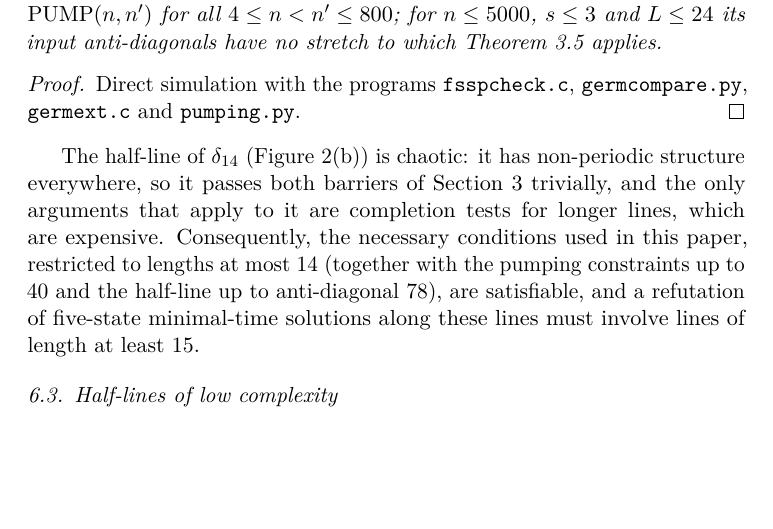
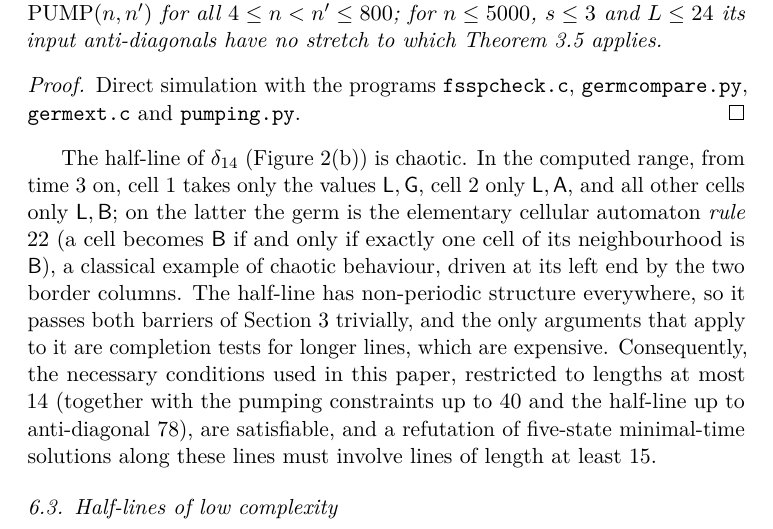
Before and after one commit to giamkiakeng/proj1, a LaTeX paper (fssp5/paper/main.tex, which reads fssp5/paper/sections/experiments.tex): part of page 17 of 30 before the commit and part of page 17 of 31 after it, cut so that both start at the same text, the shorter picture padded with empty space. Compiled offline with pdfLaTeX.

Commit message:
Paper: the half-line of delta14 is elementary rule 22 away from the border
Co-Authored-By: Claude Opus 5.5 <noreply@anthropic.com>
Claude-Session: https://claude.ai/code/session_01Fzbr6KXixDS4moLXGGMjPM

```diff
--- a/fssp5/paper/sections/experiments.tex
+++ b/fssp5/paper/sections/experiments.tex
@@ -200,9 +200,15 @@ Direct simulation with the programs \texttt{fsspcheck.c},
 \texttt{germcompare.py}, \texttt{germext.c} and \texttt{pumping.py}.
 \end{proof}
 
-The half-line of $\delta_{14}$ (\cref{fig:halflines}(b)) is chaotic: it
-has non-periodic structure everywhere, so it passes both barriers of
-\cref{sec:pumping} trivially, and the only arguments that apply to it are
+The half-line of $\delta_{14}$ (\cref{fig:halflines}(b)) is chaotic. In
+the computed range, from time $3$ on, cell~$1$ takes only the values
+$\mathsf L,\mathsf G$, cell~$2$ only $\mathsf L,\mathsf A$, and all other
+cells only $\mathsf L,\mathsf B$; on the latter the germ is the elementary
+cellular automaton \emph{rule $22$} (a cell becomes $\mathsf B$ if and only
+if exactly one cell of its neighbourhood is $\mathsf B$), a classical
+example of chaotic behaviour, driven at its left end by the two border
+columns. The half-line has non-periodic structure everywhere, so it passes
+both barriers of \cref{sec:pumping} trivially, and the only arguments that apply to it are
 completion tests for longer lines, which are expensive. Consequently, the
 necessary conditions used in this paper, restricted to lengths at most $14$
 (together with the pumping constraints up to $40$ and the half-line up to
```
Also changed, not shown: fssp5/paper/fssp5_manuscript.pdf, fssp5/paper/main.pdf, 2 other files.
